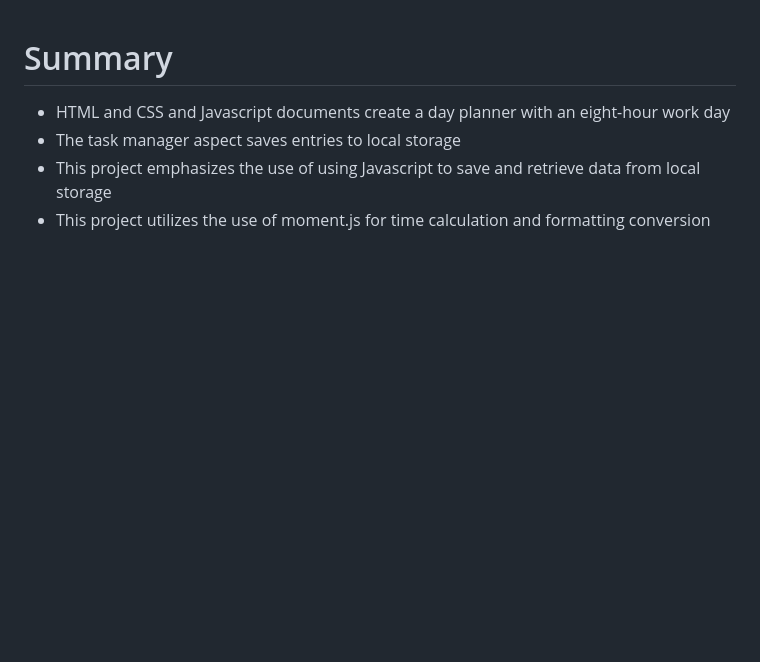
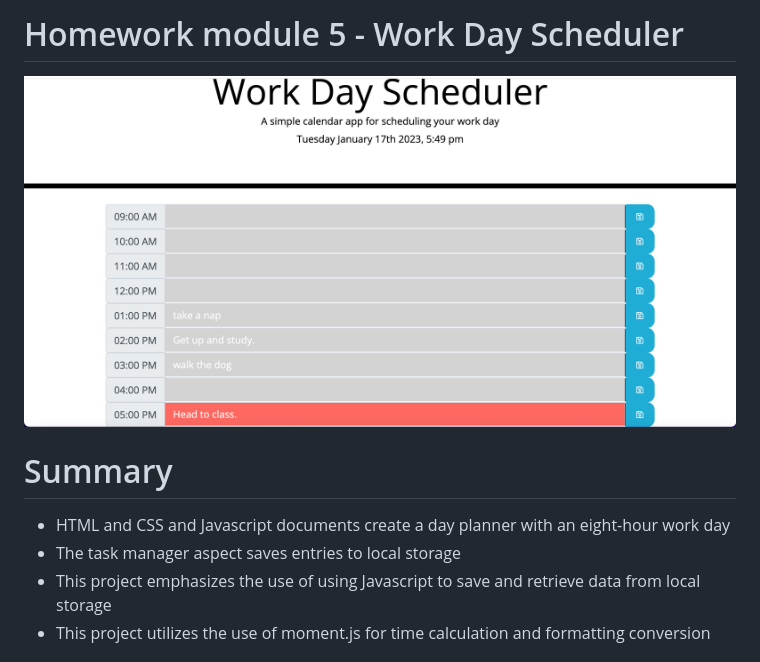
Before and after one commit to Brooksteven/Work-Day-Scheduler, a Markdown page: README.md, the part around the change. Drawn GitHub-style; pictures changed too: Assets/Screen Shot 2023-01-17 at 5.51.22 PM.png (added); blank space fills up the shorter version.

Commit message:
added image to read me

```diff
--- a/README.md
+++ b/README.md
@@ -1,3 +1,6 @@
+# Homework module 5 - Work Day Scheduler
+![Alt text](./Assets/Screen%20Shot%202023-01-17%20at%205.51.22%20PM.png)
+
 # Summary
 - HTML and CSS and Javascript documents create a day planner with an eight-hour work day
 - The task manager aspect saves entries to local storage
```
